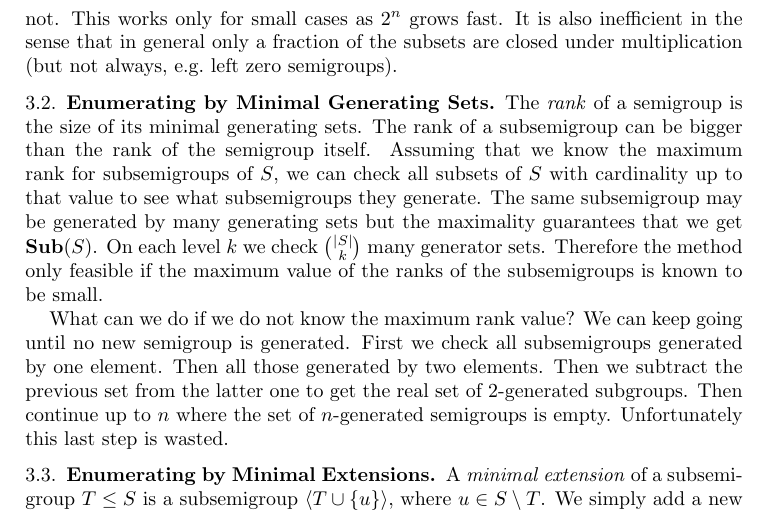
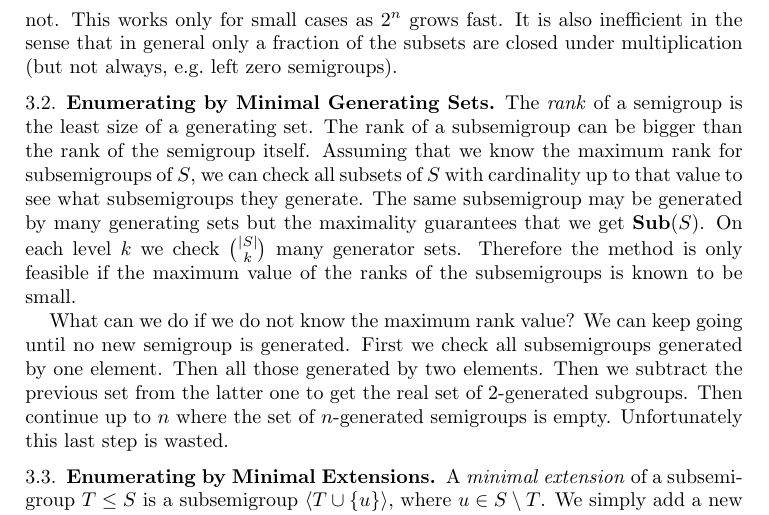
Before and after one commit to gap-packages/subsemi, a LaTeX paper (paper/subsemi.tex): part of page 6 of 14, cut so that both start at the same text. Compiled offline with pdfLaTeX.

Commit message:
fixing rank def

```diff
--- a/paper/subsemi.tex
+++ b/paper/subsemi.tex
@@ -262,12 +262,12 @@ It is also inefficient in the sense that in general only a fraction of the subse
 
 \subsection{Enumerating by Minimal Generating Sets}
 \label{sec:mingen}
-The \emph{rank} of a semigroup is the size of its  minimal generating sets.
+The \emph{rank} of a semigroup is the least size of a  generating set.
 The rank of a subsemigroup can be bigger than the rank of the semigroup itself.
 Assuming that we know the maximum rank for subsemigroups of $S$, we can check all subsets of $S$ with cardinality up to that value to see what subsemigroups they generate.
 The same subsemigroup may be generated by many generating sets but the maximality guarantees that we get $\Sub(S)$.
 On each level $k$ we check $\binom{|S|}{k}$ many generator sets.
-Therefore the method only feasible if the maximum value of the ranks of the subsemigroups is known to be small.
+Therefore the method is only feasible if the maximum value of the ranks of the subsemigroups is known to be small.
 
 What can we do if we do not know the maximum rank value?
 We can keep going until no new semigroup is generated.
```
